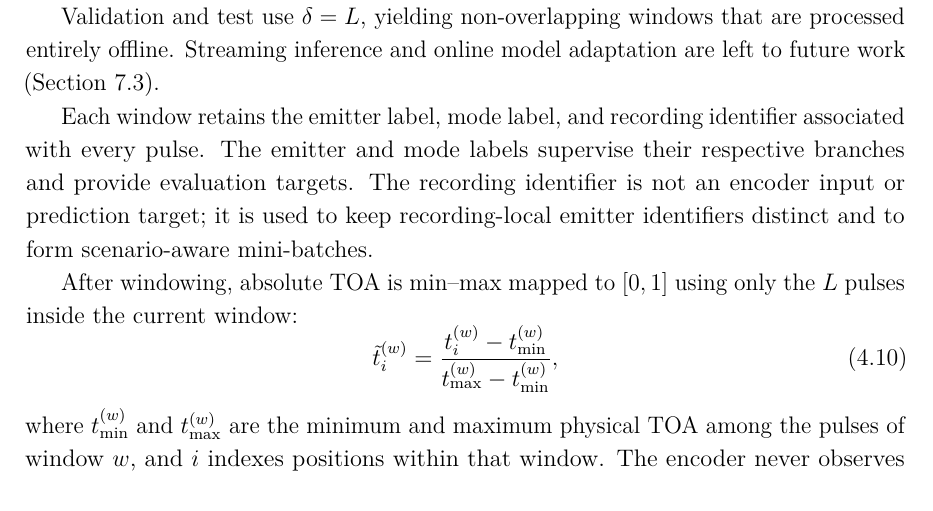
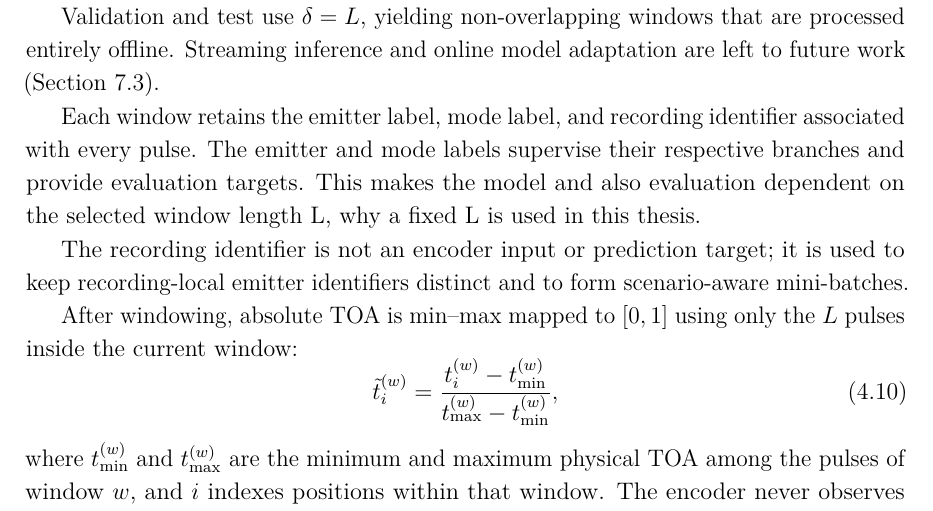
Before and after one commit to macktron/masters-thesis, a LaTeX thesis (main.tex, which reads sections/04_method/02_data_preprocessing.tex): part of page 35 of 63, cut so that both start at the same text. Compiled offline with pdfLaTeX.

Commit message:
autosave: 2026-08-10T12:03:27Z

```diff
--- a/sections/04_method/02_data_preprocessing.tex
+++ b/sections/04_method/02_data_preprocessing.tex
@@ -85,7 +85,9 @@ Streaming inference and online model adaptation are left to future work (\cref{s
 \end{figure}
 
 Each window retains the emitter label, mode label, and recording identifier associated with every pulse.
-The emitter and mode labels supervise their respective branches and provide evaluation targets.
+The emitter and mode labels supervise their respective branches and provide evaluation targets. This makes the model and also evaluation dependent on the selected window length L, why a fixed L is used in this thesis.
+
+
 The recording identifier is not an encoder input or prediction target; it is used to keep recording-local emitter identifiers distinct and to form scenario-aware mini-batches.
 
 After windowing, absolute \gls{toa} is min--max mapped to $[0,1]$ using only the $L$ pulses inside the current window:
```
Also changed, not shown: main.pdf.
